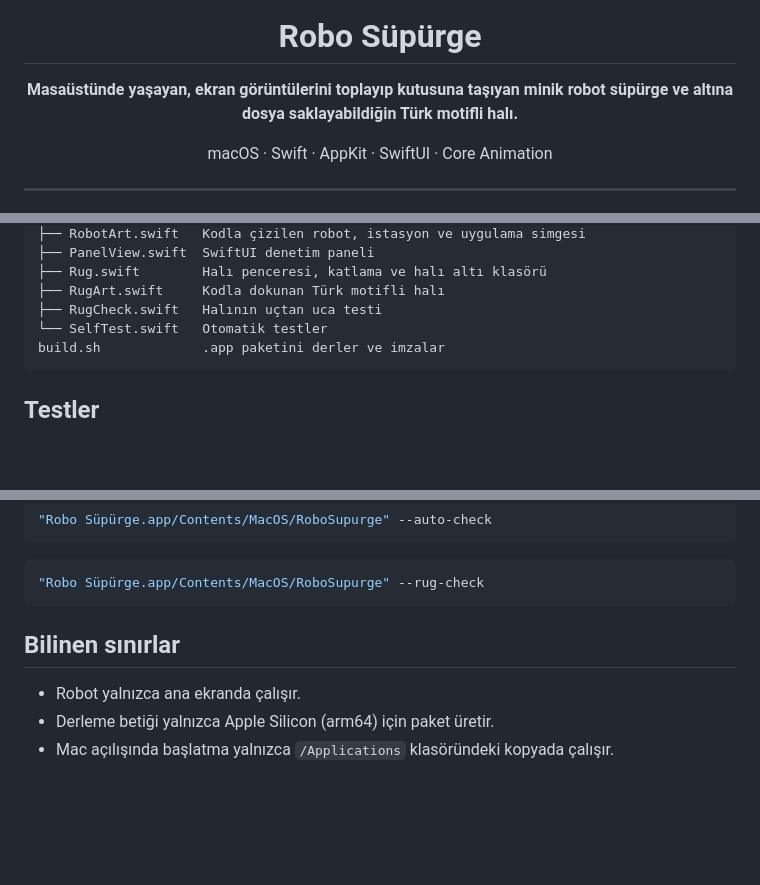
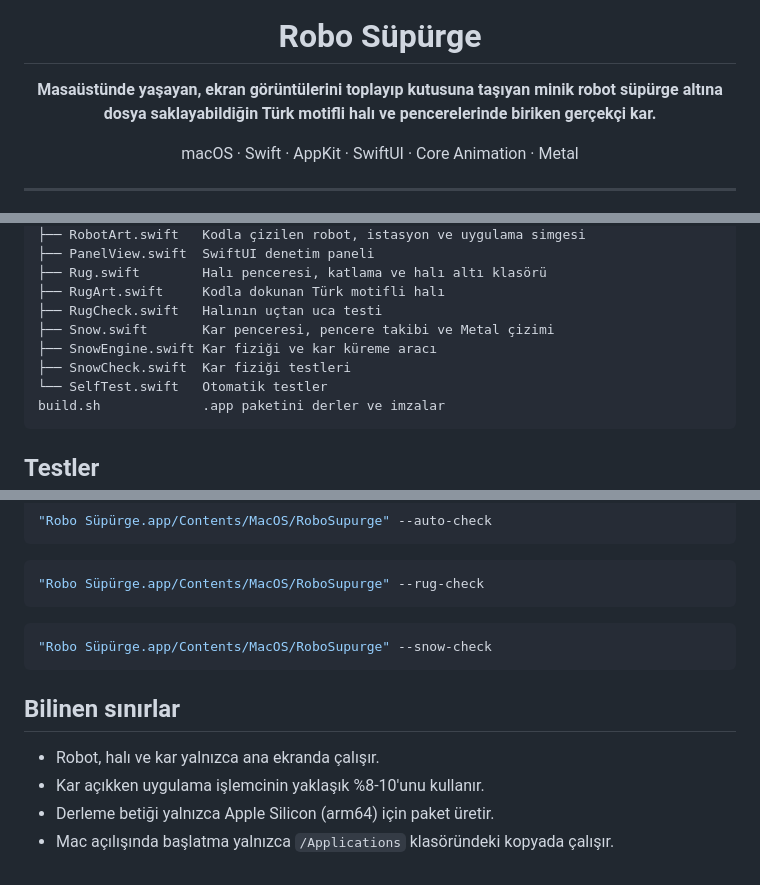
Before and after one commit to furkandemirbozan/deskling, a Markdown page: README.md, 3 parts joined by grey strips. Drawn GitHub-style; blank space fills up the shorter version.

````diff
--- a/README.md
+++ b/README.md
@@ -4,9 +4,9 @@
 
 # Robo Süpürge
 
-**Masaüstünde yaşayan, ekran görüntülerini toplayıp kutusuna taşıyan minik robot süpürge ve altına dosya saklayabildiğin Türk motifli halı.**
+**Masaüstünde yaşayan, ekran görüntülerini toplayıp kutusuna taşıyan minik robot süpürge altına dosya saklayabildiğin Türk motifli halı ve pencerelerinde biriken gerçekçi kar.**
 
-macOS · Swift · AppKit · SwiftUI · Core Animation
+macOS · Swift · AppKit · SwiftUI · Core Animation · Metal
 
 </div>
 
@@ -172,6 +202,9 @@ Sources/
 ├── Rug.swift        Halı penceresi, katlama ve halı altı klasörü
 ├── RugArt.swift     Kodla dokunan Türk motifli halı
 ├── RugCheck.swift   Halının uçtan uca testi
+├── Snow.swift       Kar penceresi, pencere takibi ve Metal çizimi
+├── SnowEngine.swift Kar fiziği ve kar küreme aracı
+├── SnowCheck.swift  Kar fiziği testleri
 └── SelfTest.swift   Otomatik testler
 build.sh             .app paketini derler ve imzalar
 ```
@@ -200,8 +233,13 @@ Testler geçici klasörlerde çalışır, gerçek masaüstüne dokunmaz.
 "Robo Süpürge.app/Contents/MacOS/RoboSupurge" --rug-check
 ```
 
+```bash
+"Robo Süpürge.app/Contents/MacOS/RoboSupurge" --snow-check
+```
+
 ## Bilinen sınırlar
 
-- Robot yalnızca ana ekranda çalışır.
+- Robot, halı ve kar yalnızca ana ekranda çalışır.
+- Kar açıkken uygulama işlemcinin yaklaşık %8-10'unu kullanır.
 - Derleme betiği yalnızca Apple Silicon (arm64) için paket üretir.
 - Mac açılışında başlatma yalnızca `/Applications` klasöründeki kopyada çalışır.
````
Also changed, not shown: other parts of README.md (+31 -1 lines), docs/images/ayarlar.png (added), docs/images/kar.png (added), docs/images/kureme.png (added), 7 other files.
